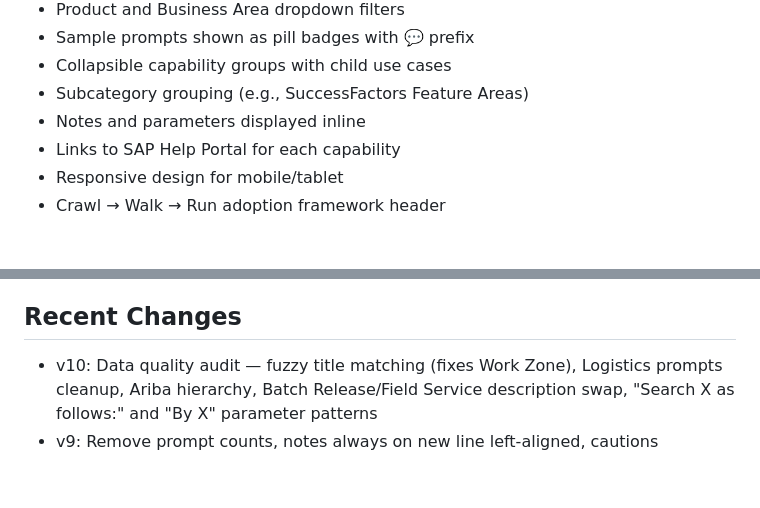
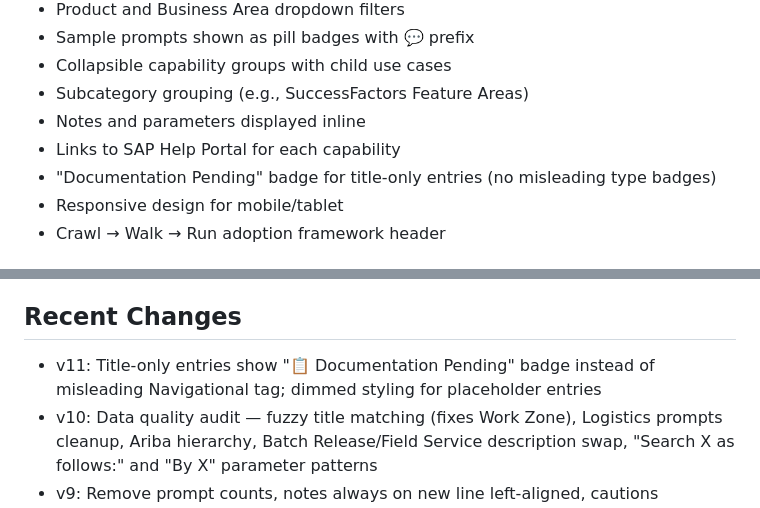
Before and after one commit to JBShearer/Arkansas, a Markdown page: SESSION_STATE.md, 2 parts joined by grey strips. Rendered like a GitHub page; blank space fills up the shorter version.

Commit message:
Update SESSION_STATE.md with v11 changes

```diff
--- a/SESSION_STATE.md
+++ b/SESSION_STATE.md
@@ -67,6 +67,7 @@ make serve     # Local preview on port 4000
 - Subcategory grouping (e.g., SuccessFactors Feature Areas)
 - Notes and parameters displayed inline
 - Links to SAP Help Portal for each capability
+- "Documentation Pending" badge for title-only entries (no misleading type badges)
 - Responsive design for mobile/tablet
 - Crawl → Walk → Run adoption framework header
 
@@ -81,6 +82,7 @@ make serve     # Local preview on port 4000
 - SAP Analytics Cloud: 3 entries (11 capabilities)
 
 ## Recent Changes
+- v11: Title-only entries show "📋 Documentation Pending" badge instead of misleading Navigational tag; dimmed styling for placeholder entries
 - v10: Data quality audit — fuzzy title matching (fixes Work Zone), Logistics prompts cleanup, Ariba hierarchy, Batch Release/Field Service description swap, "Search X as follows:" and "By X" parameter patterns
 - v9: Remove prompt counts, notes always on new line left-aligned, cautions separated from info notes with ⚠️ warning style
 - v8: Verified and redeployed with latest enriched data
```
